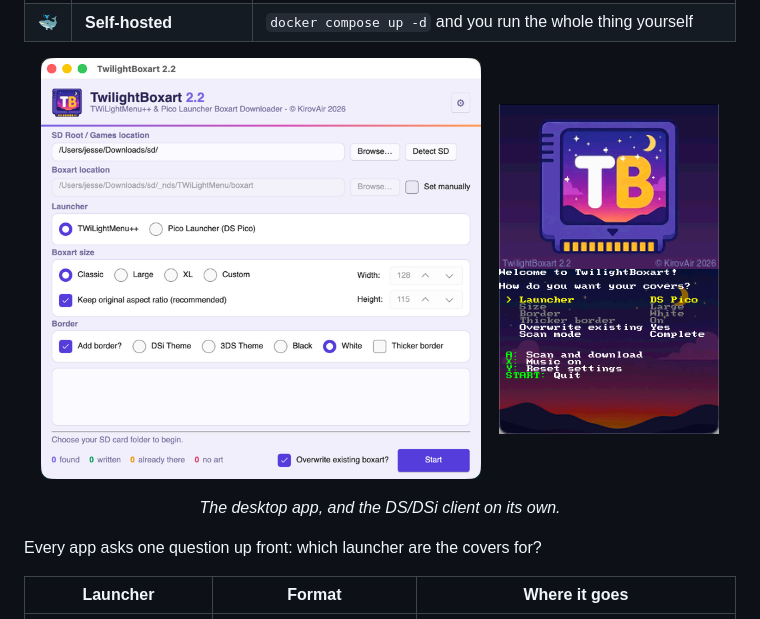
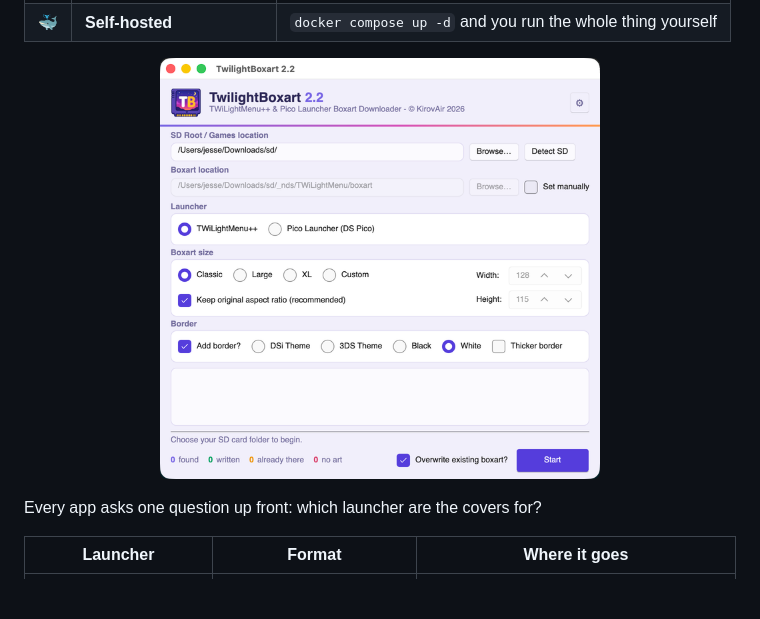
Before and after one commit to KirovAir/TwilightBoxart, a Markdown page: README.md, the part around one of its changes. Rendered like a GitHub page; blank space fills up the shorter version.

```diff
--- a/README.md
+++ b/README.md
@@ -25,11 +55,7 @@ folder for any other loader too. 😊
 
 <p align="center">
   <img src="docs/desktop.png" width="440" alt="The desktop app on macOS">
-  &nbsp;&nbsp;
-  <img src="docs/dsi.png" width="220" alt="The DS/DSi homebrew client, running in melonDS">
 </p>
-
-<p align="center"><i>The desktop app, and the DS/DSi client on its own.</i></p>
 
 Every app asks one question up front: which launcher are the covers for?
 
```
Also changed, not shown: other parts of README.md (+35 -5 lines), TwilightBoxart.Web/wwwroot/README.md (+12 -4 lines), docs/webapp.png, 14 other files.
